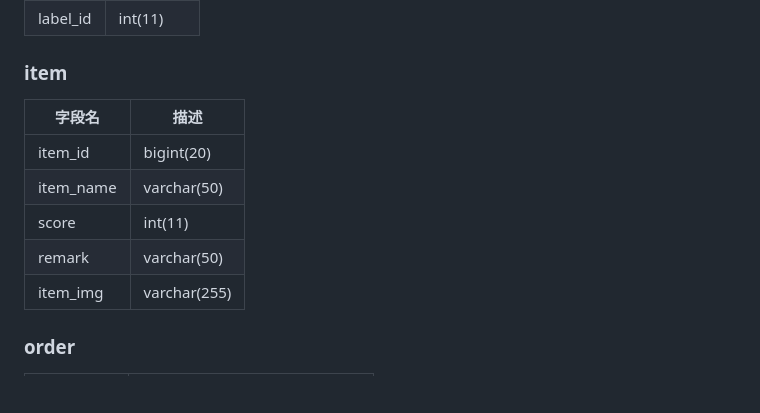
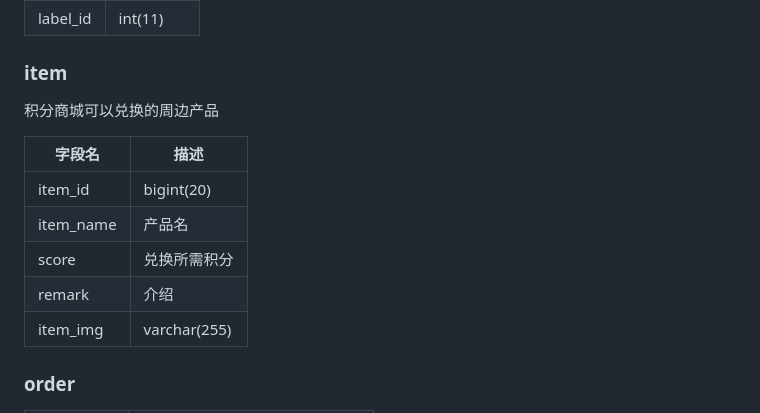
Before and after one commit to p4d0rn/Krab, a Markdown page: README.md, the part around one of its changes. Drawn GitHub-style; blank space fills up the shorter version.

```diff
--- a/README.md
+++ b/README.md
@@ -128,12 +138,14 @@ ER图
 
 ### item
 
+积分商城可以兑换的周边产品
+
 | 字段名    | 描述         |
 | --------- | ------------ |
 | item_id   | bigint(20)   |
-| item_name | varchar(50)  |
-| score     | int(11)      |
-| remark    | varchar(50)  |
+| item_name | 产品名       |
+| score     | 兑换所需积分 |
+| remark    | 介绍         |
 | item_img  | varchar(255) |
 
 ### order
```
Also changed, not shown: other parts of README.md (+10 -0 lines), dev.md (added, +304 -0 lines), assets/Backend.png (added), assets/MiniProgram.png (added), assets/login.png (added), 8 other files.
